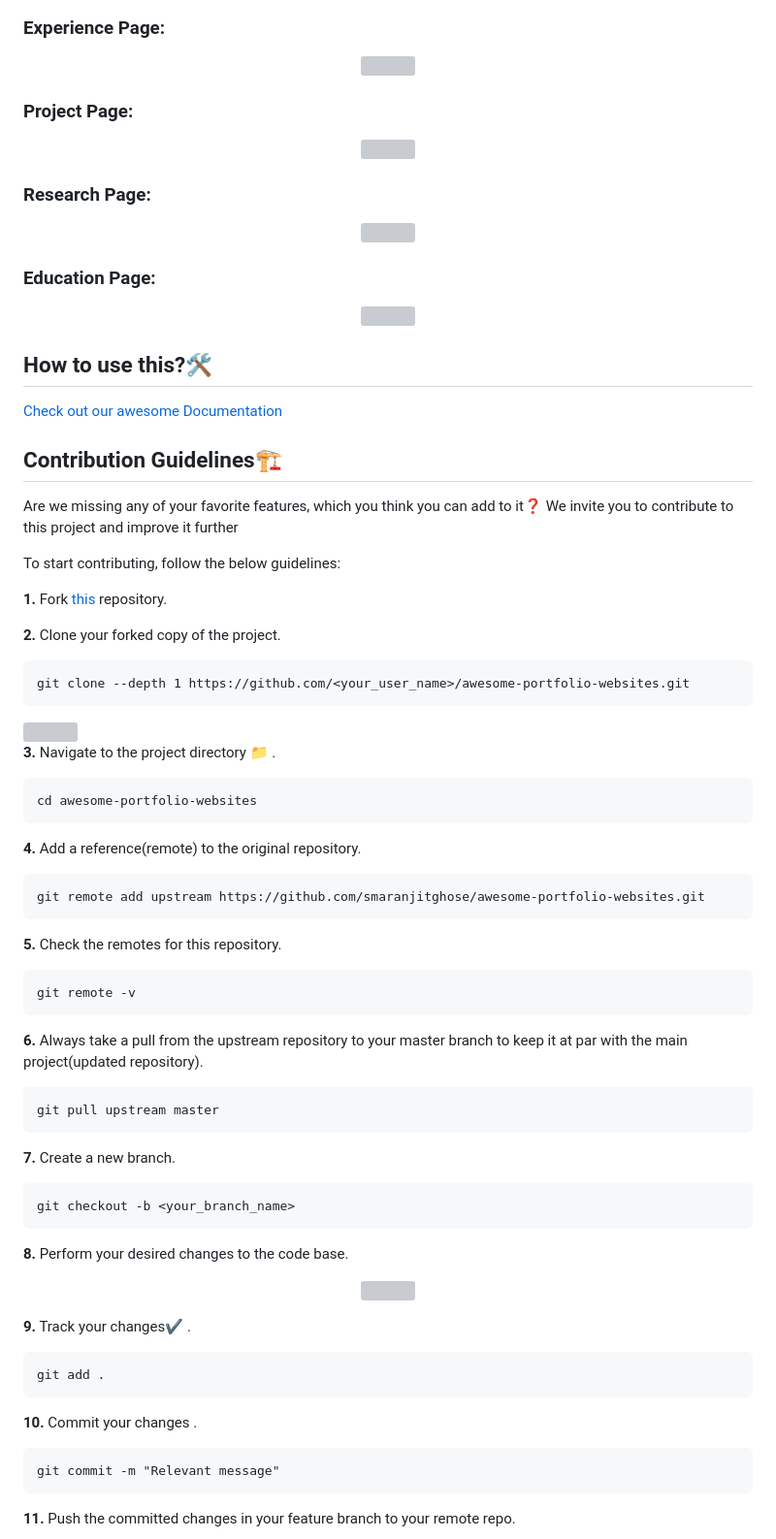
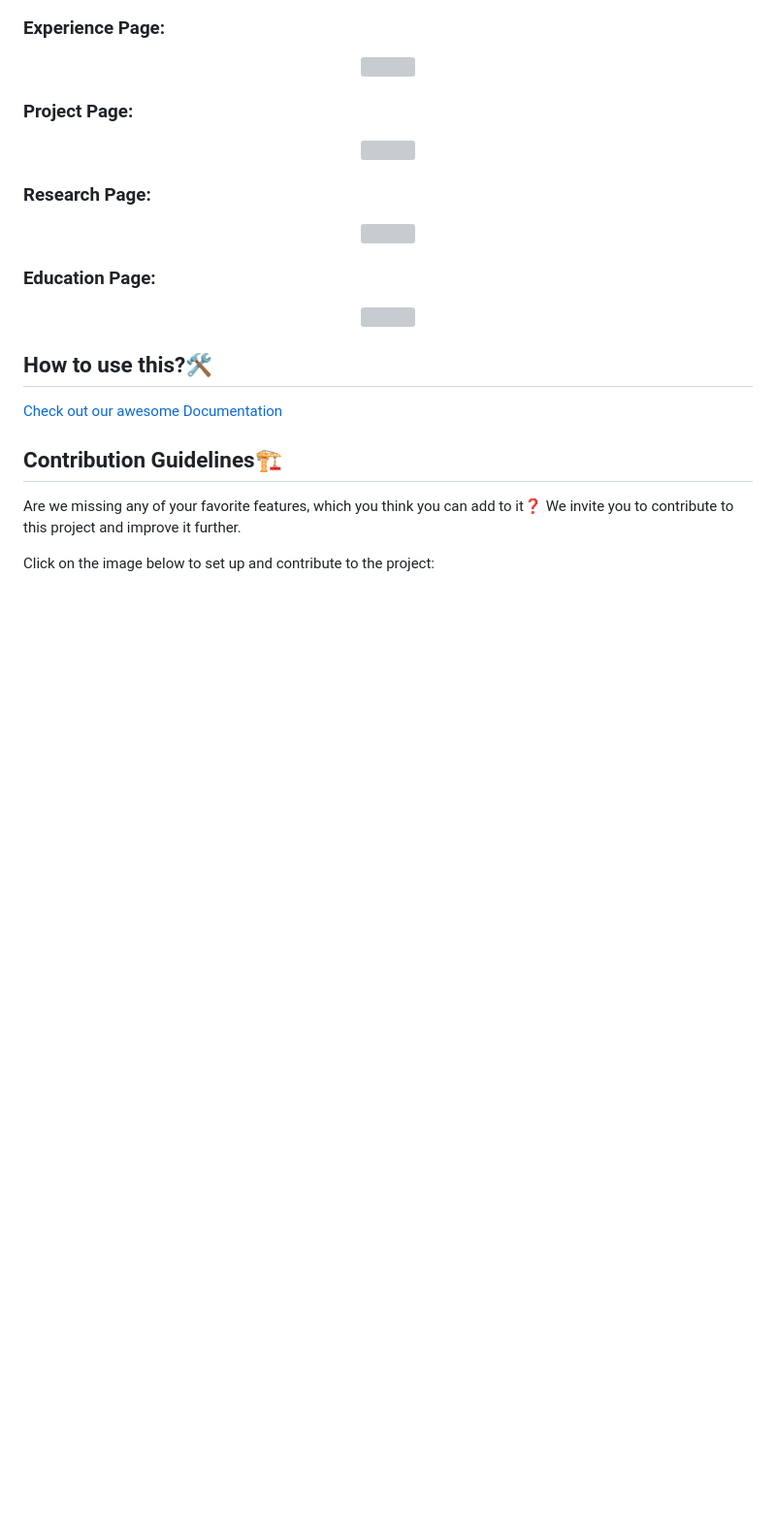
Before and after one commit to smaranjitghose/awesome-portfolio-websites, a Markdown page: README.md, the part around the change printed below. Shown: that part at 97% size. Rendered like a GitHub page; blank space fills up the shorter version; grey boxes are pictures that could not be loaded.

````diff
--- a/README.md
+++ b/README.md
@@ -46,65 +46,7 @@ A community maintained open source project aimed at making personal portfolio fo
 
 ## Contribution Guidelines🏗
 
-Are we missing any of your favorite features, which you think you can add to it❓ We invite you to contribute to this project and improve it further
+Are we missing any of your favorite features, which you think you can add to it❓ We invite you to contribute to this project and improve it further.
 
-To start contributing, follow the below guidelines:
+Click on the image below to set up and contribute to the project:
 
-**1.** Fork [this](https://github.com/smaranjitghose/awesome-portfolio-websites) repository.
-
-**2.** Clone your forked copy of the project.
-
-```
-git clone --depth 1 https://github.com/<your_user_name>/awesome-portfolio-websites.git
-```
-
-<img src="./readme_assets/CloneRepo.png" width="500">
-
-**3.** Navigate to the project directory :file_folder: .
-
-```
-cd awesome-portfolio-websites
-```
-
-**4.** Add a reference(remote) to the original repository.
-
-```
-git remote add upstream https://github.com/smaranjitghose/awesome-portfolio-websites.git
-```
-
-**5.** Check the remotes for this repository.
-
-```
-git remote -v
-```
-
-**6.** Always take a pull from the upstream repository to your master branch to keep it at par with the main project(updated repository).
-
-```
-git pull upstream master
-```
-
-**7.** Create a new branch.
-
-```
-git checkout -b <your_branch_name>
-```
-
-**8.** Perform your desired changes to the code base.
-
-<p align="center"><img width=35% src="https://media2.giphy.com/media/L1R1tvI9svkIWwpVYr/giphy.gif?cid=ecf05e47pzi2rpig0vc8pjusra8hiai1b91zgiywvbubu9vu&rid=giphy.gif"></p>
-
-**9.** Track your changes:heavy_check_mark: .
-
-```
-git add .
-```
-
-**10.** Commit your changes .
-
-```
-git commit -m "Relevant message"
-```
-
-**11.** Push the committed changes in your feature branch to your remote repo.
-
````
Also changed, not shown: other parts of README.md (+2 -17 lines), readme_assets/Contribution.png (added).
